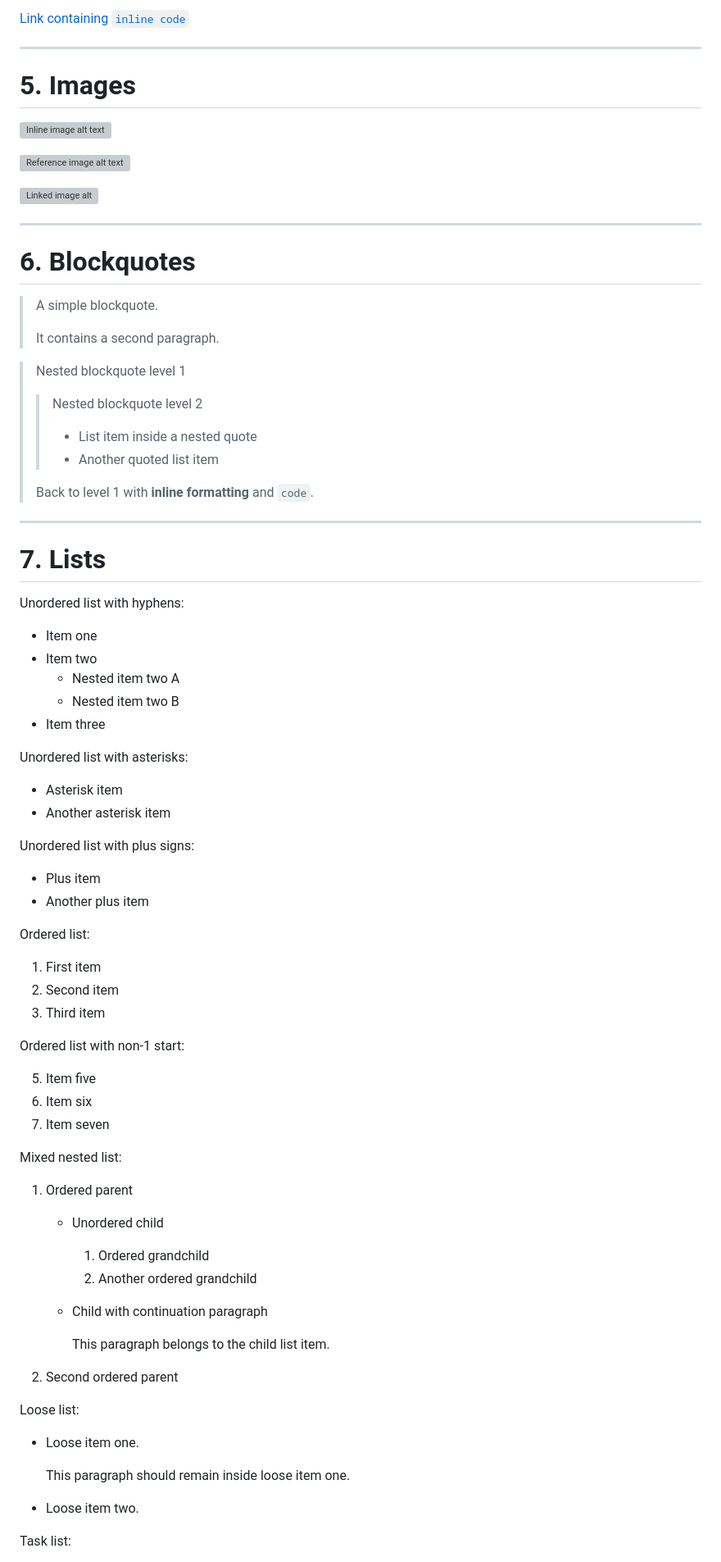
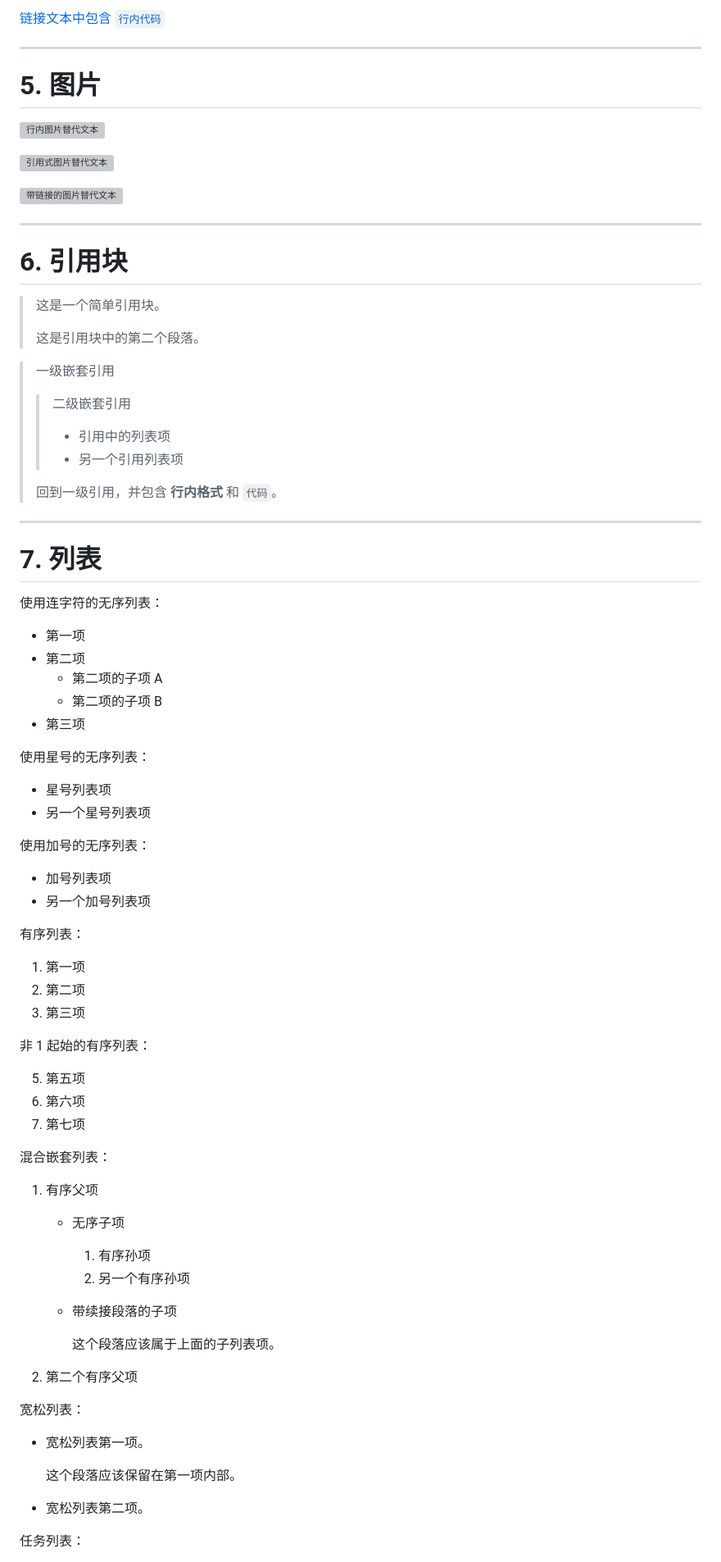
Before and after one commit to submergepsc/moonbit, a Markdown page: example.md, the part around one of its changes. Shown at 82% size. GitHub-like rendering; grey boxes are pictures that could not be loaded.

```diff
--- a/example.md
+++ b/example.md
@@ -84,3 +83,3 @@ Entity and special character coverage: &amp; &lt; &gt; &quot; &#39; © ® ™
 
-[Link containing `inline code`](https://example.com/code)
+[链接文本中包含 `行内代码`](https://example.com/code)
 
@@ -90,85 +89,85 @@ Entity and special character coverage: &amp; &lt; &gt; &quot; &#39; © ® ™
 
 ---
 
-# 5. Images
+# 5. 图片
 
-![Inline image alt text](https://via.placeholder.com/120x80.png "Inline image title")
+![行内图片替代文本](https://raw.githubusercontent.com/submergepsc/imgur/main/example.png "行内图片标题")
 
-![Reference image alt text][placeholder-image]
+![引用式图片替代文本][placeholder-image]
 
-[![Linked image alt](https://via.placeholder.com/80x40.png)](https://example.com/image-link)
+[![带链接的图片替代文本](https://raw.githubusercontent.com/submergepsc/imgur/main/example.png)](https://example.com/image-link)
 
-[placeholder-image]: https://via.placeholder.com/160x90.png "Reference image title"
+[placeholder-image]: https://raw.githubusercontent.com/submergepsc/imgur/main/example.png "引用式图片标题"
 
 ---
 
-# 6. Blockquotes
+# 6. 引用块
 
-> A simple blockquote.
+> 这是一个简单引用块。
 >
-> It contains a second paragraph.
+> 这是引用块中的第二个段落。
 
-> Nested blockquote level 1
+> 一级嵌套引用
 >
-> > Nested blockquote level 2
+> > 二级嵌套引用
 > >
-> > - List item inside a nested quote
-> > - Another quoted list item
+> > - 引用中的列表项
+> > - 另一个引用列表项
 >
-> Back to level 1 with **inline formatting** and `code`.
+> 回到一级引用，并包含 **行内格式** 和 `代码`。
 
 ---
 
-# 7. Lists
+# 7. 列表
 
-Unordered list with hyphens:
+使用连字符的无序列表：
 
-- Item one
-- Item two
-  - Nested item two A
-  - Nested item two B
-- Item three
+- 第一项
+- 第二项
+  - 第二项的子项 A
+  - 第二项的子项 B
+- 第三项
 
-Unordered list with asterisks:
+使用星号的无序列表：
 
-* Asterisk item
-* Another asterisk item
+* 星号列表项
+* 另一个星号列表项
 
-Unordered list with plus signs:
+使用加号的无序列表：
 
-+ Plus item
-+ Another plus item
++ 加号列表项
++ 另一个加号列表项
 
-Ordered list:
+有序列表：
 
-1. First item
-2. Second item
-3. Third item
+1. 第一项
+2. 第二项
+3. 第三项
 
-Ordered list with non-1 start:
+非 1 起始的有序列表：
 
-5. Item five
-6. Item six
-7. Item seven
+5. 第五项
+6. 第六项
+7. 第七项
 
-Mixed nested list:
+混合嵌套列表：
 
-1. Ordered parent
-   - Unordered child
-     1. Ordered grandchild
-     2. Another ordered grandchild
-   - Child with continuation paragraph
+1. 有序父项
+   - 无序子项
+     1. 有序孙项
+     2. 另一个有序孙项
+   - 带续接段落的子项
 
-     This paragraph belongs to the child list item.
-2. Second ordered parent
+     这个段落应该属于上面的子列表项。
+2. 第二个有序父项
 
-Loose list:
+宽松列表：
 
-- Loose item one.
+- 宽松列表第一项。
 
-  This paragraph should remain inside loose item one.
+  这个段落应该保留在第一项内部。
 
-- Loose item two.
+- 宽松列表第二项。
 
-Task list:
+任务列表：
 
```
Also changed, not shown: other parts of example.md (+131 -132 lines).
